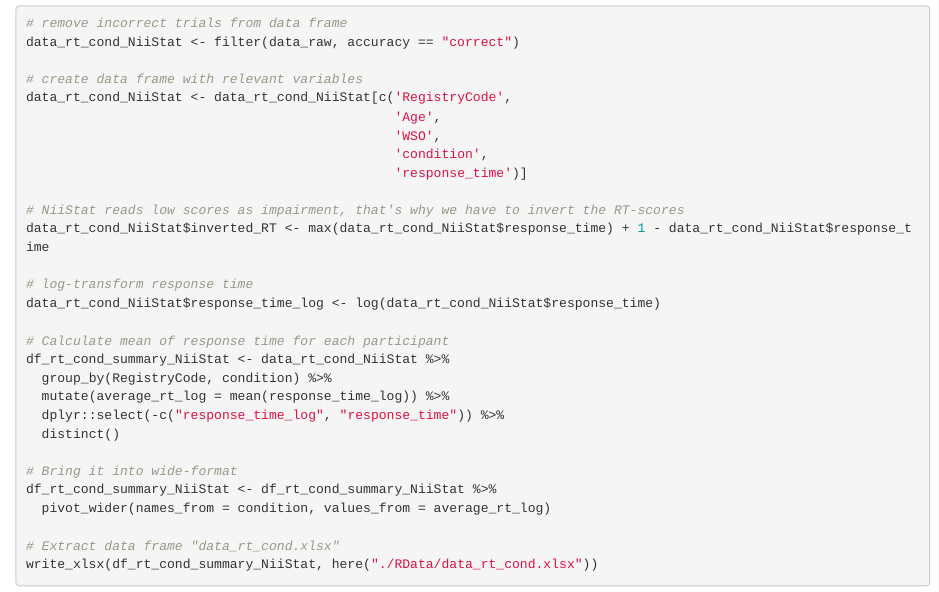
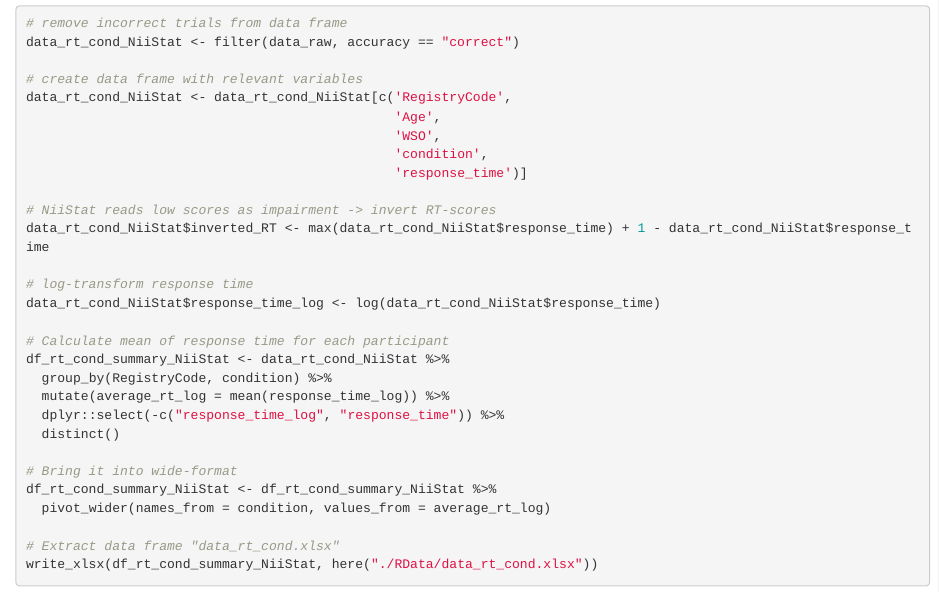
Before and after one commit to piasiegel/Statistics_MA_Thesis, an R Markdown document (scripts/MA_LSM_data_preprocessing.Rmd): the page in a window 1100 px wide, from 3080 px down. Rendered offline with R 4.5, knitr and Pandoc, with nearby package versions.

Commit message:
Unify comment

```diff
--- a/scripts/MA_LSM_data_preprocessing.Rmd
+++ b/scripts/MA_LSM_data_preprocessing.Rmd
@@ -141,7 +141,7 @@ data_rt_cond_NiiStat <- data_rt_cond_NiiStat[c('RegistryCode',
                                                'condition',
                                                'response_time')]
 
-# NiiStat reads low scores as impairment, that's why we have to invert the RT-scores
+# NiiStat reads low scores as impairment -> invert RT-scores
 data_rt_cond_NiiStat$inverted_RT <- max(data_rt_cond_NiiStat$response_time) + 1 - data_rt_cond_NiiStat$response_time
 
 # log-transform response time
```
